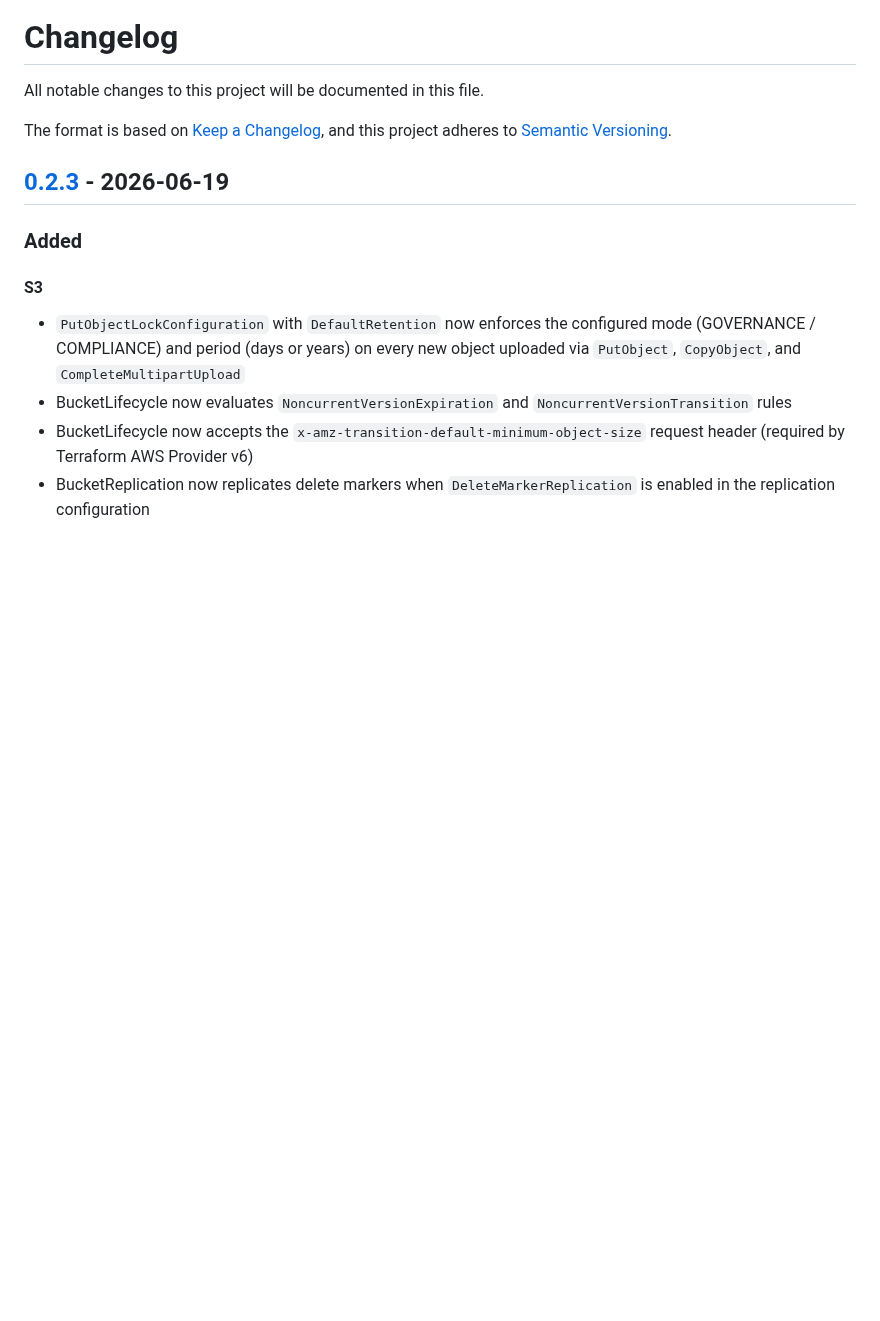
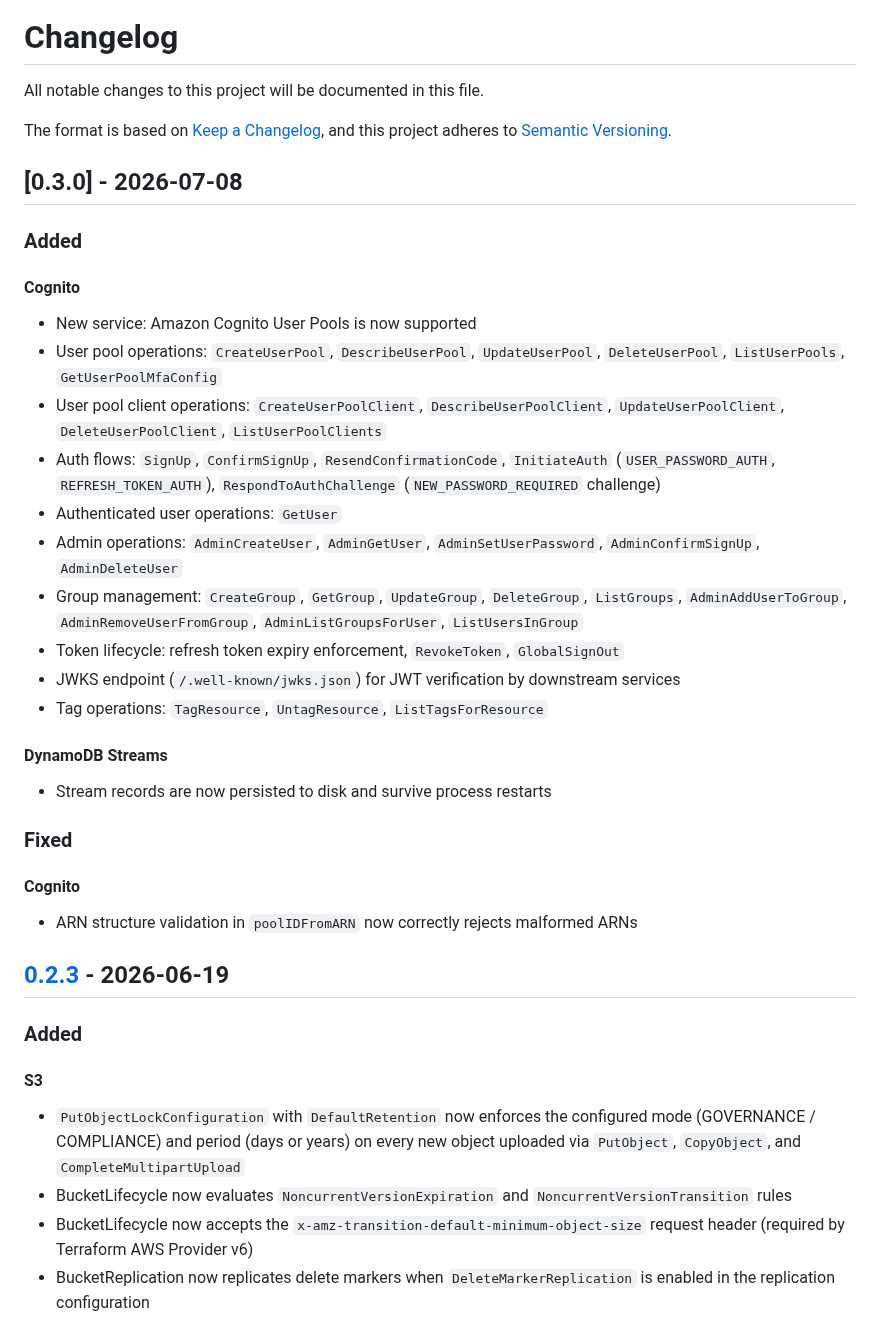
Before and after one commit to optiflowic/kumolo, a Markdown page: CHANGELOG.md, the part around the change. Rendered like a GitHub page; blank space fills up the shorter version.

Commit message:
chore: add v0.3.0 CHANGELOG entry

```diff
--- a/CHANGELOG.md
+++ b/CHANGELOG.md
@@ -4,6 +4,33 @@ All notable changes to this project will be documented in this file.
 
 The format is based on [Keep a Changelog](https://keepachangelog.com/en/1.0.0/),
 and this project adheres to [Semantic Versioning](https://semver.org/spec/v2.0.0.html).
+
+## [0.3.0] - 2026-07-08
+
+### Added
+
+#### Cognito
+
+- New service: Amazon Cognito User Pools is now supported
+- User pool operations: `CreateUserPool`, `DescribeUserPool`, `UpdateUserPool`, `DeleteUserPool`, `ListUserPools`, `GetUserPoolMfaConfig`
+- User pool client operations: `CreateUserPoolClient`, `DescribeUserPoolClient`, `UpdateUserPoolClient`, `DeleteUserPoolClient`, `ListUserPoolClients`
+- Auth flows: `SignUp`, `ConfirmSignUp`, `ResendConfirmationCode`, `InitiateAuth` (`USER_PASSWORD_AUTH`, `REFRESH_TOKEN_AUTH`), `RespondToAuthChallenge` (`NEW_PASSWORD_REQUIRED` challenge)
+- Authenticated user operations: `GetUser`
+- Admin operations: `AdminCreateUser`, `AdminGetUser`, `AdminSetUserPassword`, `AdminConfirmSignUp`, `AdminDeleteUser`
+- Group management: `CreateGroup`, `GetGroup`, `UpdateGroup`, `DeleteGroup`, `ListGroups`, `AdminAddUserToGroup`, `AdminRemoveUserFromGroup`, `AdminListGroupsForUser`, `ListUsersInGroup`
+- Token lifecycle: refresh token expiry enforcement, `RevokeToken`, `GlobalSignOut`
+- JWKS endpoint (`/.well-known/jwks.json`) for JWT verification by downstream services
+- Tag operations: `TagResource`, `UntagResource`, `ListTagsForResource`
+
+#### DynamoDB Streams
+
+- Stream records are now persisted to disk and survive process restarts
+
+### Fixed
+
+#### Cognito
+
+- ARN structure validation in `poolIDFromARN` now correctly rejects malformed ARNs
 
 ## [0.2.3] - 2026-06-19
 
```
